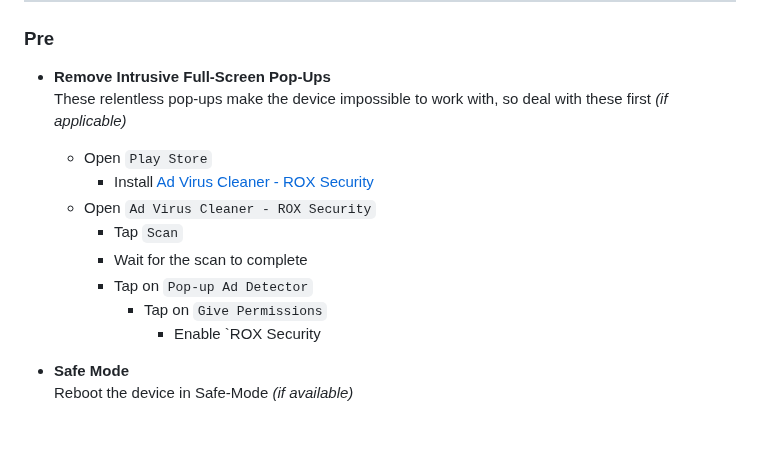
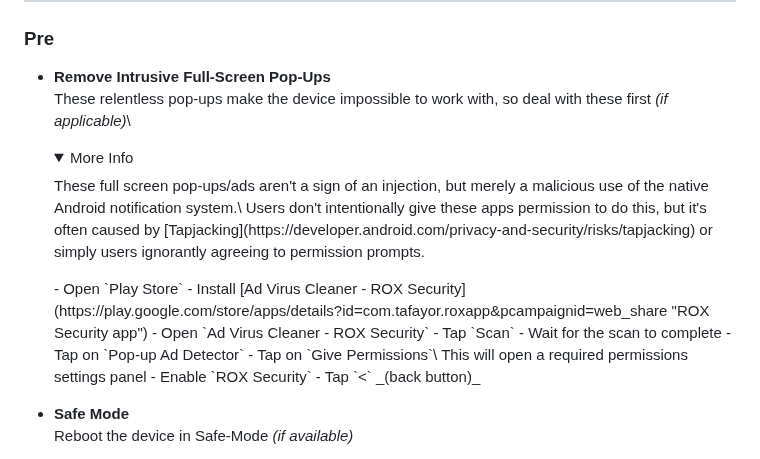
Before and after one commit to WelFedTed/Technician, a Markdown page: Docs/manual.md, the part around the change. Drawn GitHub-style; folded sections open; blank space fills up the shorter version.

Commit message:
update manual

```diff
--- a/Docs/manual.md
+++ b/Docs/manual.md
@@ -528,15 +528,23 @@
 ### Pre
 
 - **Remove Intrusive Full-Screen Pop-Ups**\
-  These relentless pop-ups make the device impossible to work with, so deal with these first _(if applicable)_
+  These relentless pop-ups make the device impossible to work with, so deal with these first _(if applicable)_\
+  <details>
+    <summary>More Info</summary>
+    These full screen pop-ups/ads aren't a sign of an injection, but merely a malicious use of the native Android notification system.\
+    Users don't intentionally give these apps permission to do this, but it's often caused by [Tapjacking](https://developer.android.com/privacy-and-security/risks/tapjacking) or simply users ignorantly agreeing to permission prompts.
+  </details>
   - Open `Play Store`
     - Install [Ad Virus Cleaner - ROX Security](https://play.google.com/store/apps/details?id=com.tafayor.roxapp&pcampaignid=web_share "ROX Security app")
   - Open `Ad Virus Cleaner - ROX Security`
     - Tap `Scan` <!-- TODO: verify steps are correct and spelt correctly -->
     - Wait for the scan to complete
     - Tap on `Pop-up Ad Detector`
-      - Tap on `Give Permissions`
-        - Enable `ROX Security
+      - Tap on `Give Permissions`\
+        This will open a required permissions settings panel
+        - Enable `ROX Security`
+        - Tap `<` _(back button)_
+
 
 - **Safe Mode**\
   Reboot the device in Safe-Mode _(if available)_
```
